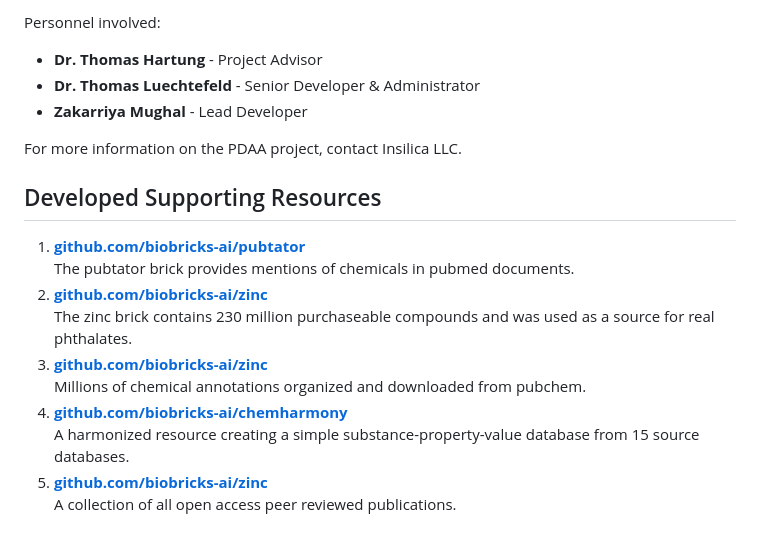
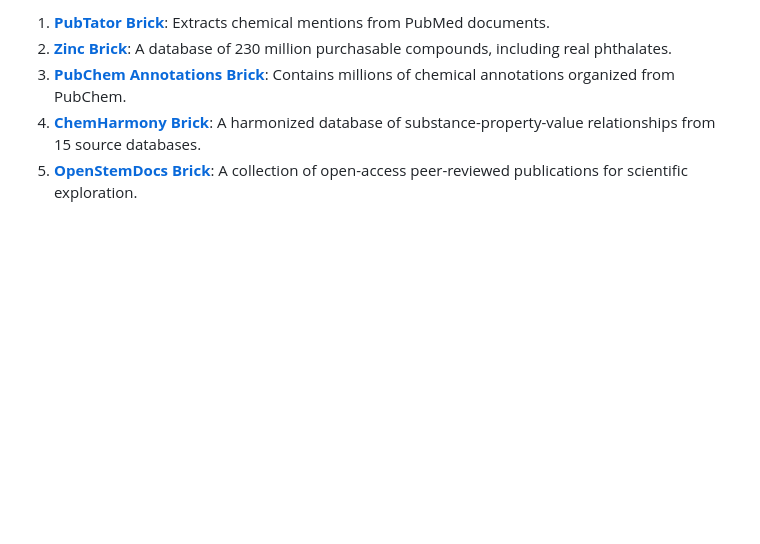
Before and after one commit to biobricks-ai/pdaa, a Markdown page: README.md, the part around one of its changes. Drawn GitHub-style; blank space fills up the shorter version.

```diff
--- a/README.md
+++ b/README.md
@@ -53,19 +50,6 @@ This is a six-month project. The project schedule can be compressed by up to thr
 
-Personnel involved:
-- **Dr. Thomas Hartung** - Project Advisor
-- **Dr. Thomas Luechtefeld** - Senior Developer & Administrator
-- **Zakarriya Mughal** - Lead Developer
-
-For more information on the PDAA project, contact Insilica LLC.
-
-## Developed Supporting Resources
-1. [**github.com/biobricks-ai/pubtator**](https://github.com/biobricks-ai/pubtator)
-The pubtator brick provides mentions of chemicals in pubmed documents.
-2. [**github.com/biobricks-ai/zinc**](https://github.com/biobricks-ai/zinc)
-The zinc brick contains 230 million purchaseable compounds and was used as a source for real phthalates.
-3. [**github.com/biobricks-ai/zinc**](https://github.com/biobricks-ai/pubchem-annotations)
-Millions of chemical annotations organized and downloaded from pubchem.
-4. [**github.com/biobricks-ai/chemharmony**](https://github.com/biobricks-ai/chemharmony)
-A harmonized resource creating a simple substance-property-value database from 15 source databases.
-5. [**github.com/biobricks-ai/zinc**](https://github.com/biobricks-ai/OpenStemDocs)
-A collection of all open access peer reviewed publications.
+1. [**PubTator Brick**](https://github.com/biobricks-ai/pubtator): Extracts chemical mentions from PubMed documents.
+2. [**Zinc Brick**](https://github.com/biobricks-ai/zinc): A database of 230 million purchasable compounds, including real phthalates.
+3. [**PubChem Annotations Brick**](https://github.com/biobricks-ai/pubchem-annotations): Contains millions of chemical annotations organized from PubChem.
+4. [**ChemHarmony Brick**](https://github.com/biobricks-ai/chemharmony): A harmonized database of substance-property-value relationships from 15 source databases.
+5. [**OpenStemDocs Brick**](https://github.com/biobricks-ai/OpenStemDocs): A collection of open-access peer-reviewed publications for scientific exploration.
```
Also changed, not shown: other parts of README.md (+34 -37 lines).
